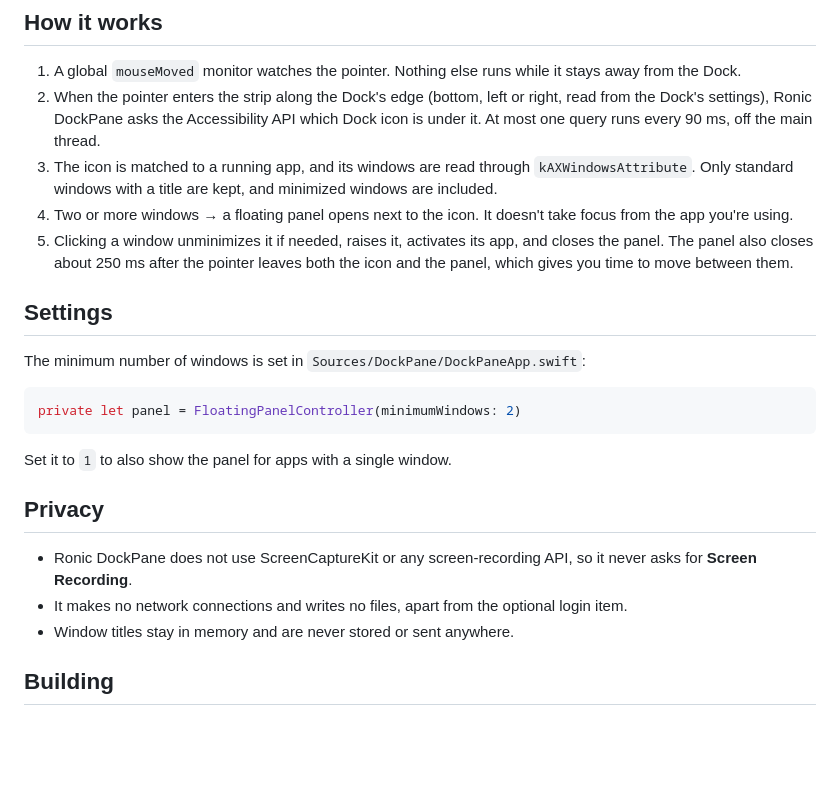
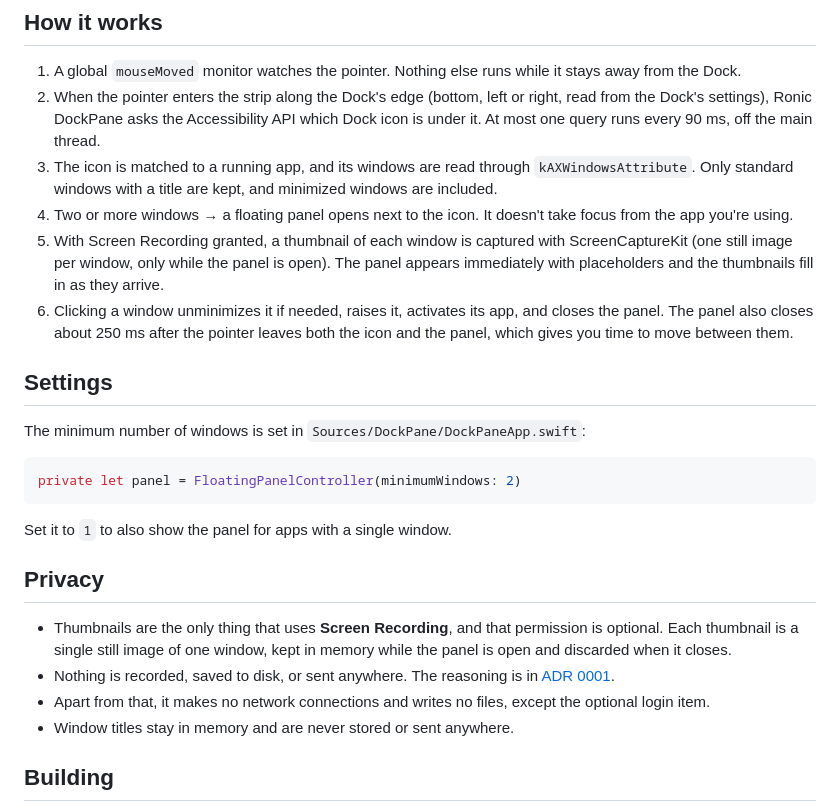
Before and after one commit to jhowmael/Ronic-DockPane, a Markdown page: README.md, the part around one of its changes. GitHub-like rendering; blank space fills up the shorter version.

```diff
--- a/README.md
+++ b/README.md
@@ -61,7 +63,8 @@
 2. When the pointer enters the strip along the Dock's edge (bottom, left or right, read from the Dock's settings), Ronic DockPane asks the Accessibility API which Dock icon is under it. At most one query runs every 90 ms, off the main thread.
 3. The icon is matched to a running app, and its windows are read through `kAXWindowsAttribute`. Only standard windows with a title are kept, and minimized windows are included.
 4. Two or more windows → a floating panel opens next to the icon. It doesn't take focus from the app you're using.
-5. Clicking a window unminimizes it if needed, raises it, activates its app, and closes the panel. The panel also closes about 250 ms after the pointer leaves both the icon and the panel, which gives you time to move between them.
+5. With Screen Recording granted, a thumbnail of each window is captured with ScreenCaptureKit (one still image per window, only while the panel is open). The panel appears immediately with placeholders and the thumbnails fill in as they arrive.
+6. Clicking a window unminimizes it if needed, raises it, activates its app, and closes the panel. The panel also closes about 250 ms after the pointer leaves both the icon and the panel, which gives you time to move between them.
 
 ## Settings
 
@@ -75,8 +78,9 @@ Set it to `1` to also show the panel for apps with a single window.
 
 ## Privacy
 
-* Ronic DockPane does not use ScreenCaptureKit or any screen-recording API, so it never asks for **Screen Recording**.
-* It makes no network connections and writes no files, apart from the optional login item.
+* Thumbnails are the only thing that uses **Screen Recording**, and that permission is optional. Each thumbnail is a single still image of one window, kept in memory while the panel is open and discarded when it closes.
+* Nothing is recorded, saved to disk, or sent anywhere. The reasoning is in [ADR 0001](docs/adr/0001-previa-de-janelas-com-gravacao-de-tela.md).
+* Apart from that, it makes no network connections and writes no files, except the optional login item.
 * Window titles stay in memory and are never stored or sent anywhere.
 
 ## Building
```
Also changed, not shown: other parts of README.md (+10 -6 lines), docs/adr/0001-previa-de-janelas-com-gravacao-de-tela.md (added, +52 -0 lines), docs/screenshot.png, 7 other files.
